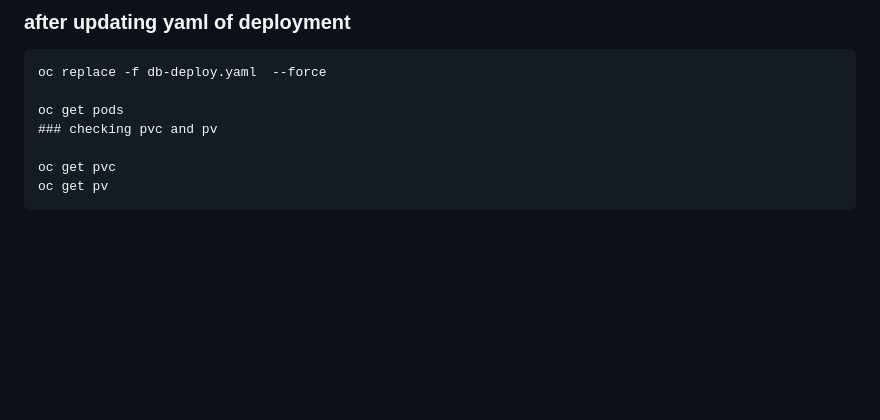
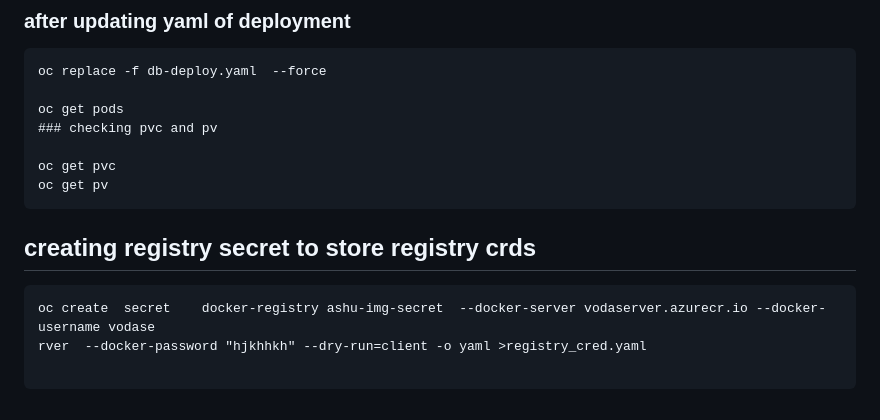
Before and after one commit to redashu/DO-280-vodafone-15thDec_2025, a Markdown page: day4/README.md, the part around the change. GitHub-like rendering; blank space fills up the shorter version.

Commit message:
ocp udpate day4

````diff
--- a/day4/README.md
+++ b/day4/README.md
@@ -237,3 +237,11 @@ oc get pods
 oc get pvc
 oc get pv
 ```
+
+## creating registry secret to store registry crds
+
+```
+oc create  secret    docker-registry ashu-img-secret  --docker-server vodaserver.azurecr.io --docker-username vodase
+rver  --docker-password "hjkhhkh" --dry-run=client -o yaml >registry_cred.yaml
+
+```
````
